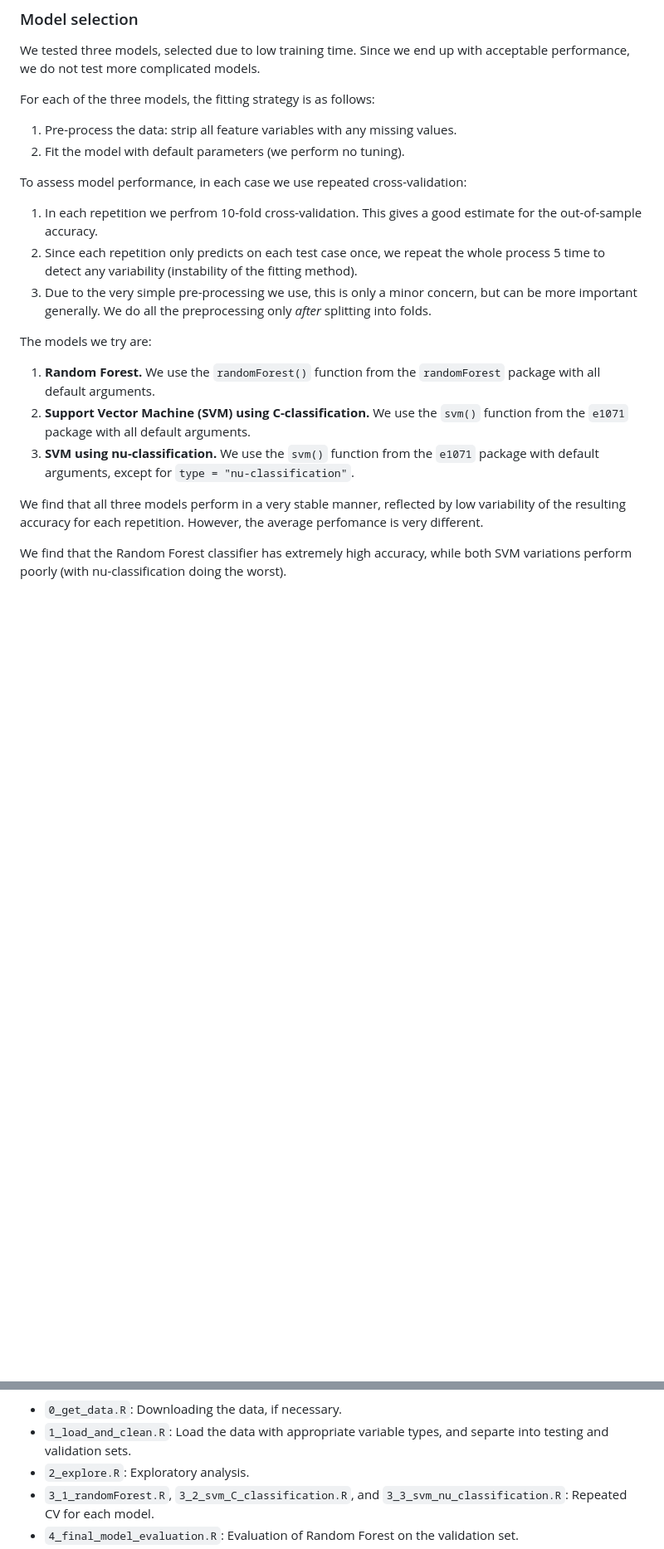
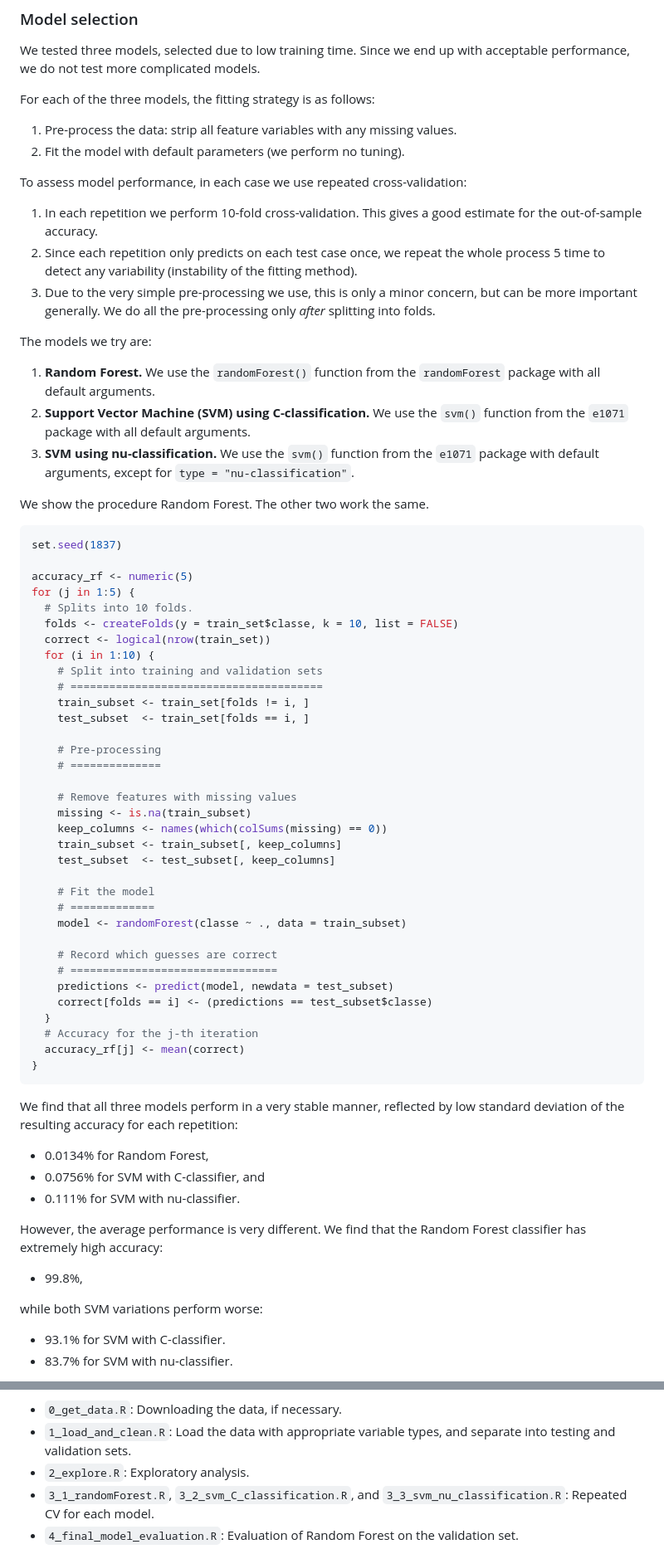
Before and after one commit to rzarev/pml_project, a Markdown page: writeup.md, 2 parts joined by grey strips. Shown at 83% size. Rendered like a GitHub page; blank space fills up the shorter version.

````diff
--- a/writeup.md
+++ b/writeup.md
@@ -95,13 +167,13 @@ For each of the three models, the fitting strategy is as follows:
 
 To assess model performance, in each case we use repeated cross-validation:
 
-1. In each repetition we perfrom 10-fold cross-validation. This gives a good
+1. In each repetition we perform 10-fold cross-validation. This gives a good
    estimate for the out-of-sample accuracy.
 2. Since each repetition only predicts on each test case once, we repeat the
    whole process 5 time to detect any variability (instability of the fitting
    method).
 3. Due to the very simple pre-processing we use, this is only a minor concern,
-   but can be more important generally. We do all the preprocessing only *after*
+   but can be more important generally. We do all the pre-processing only *after*
    splitting into folds.
 
 The models we try are:
@@ -113,9 +185,64 @@ The models we try are:
 3. **SVM using nu-classification.** We use the `svm()` function from the `e1071`
    package with default arguments, except for `type = "nu-classification"`.
 
+We show the procedure Random Forest. The other two work the same.
+
+
+```r
+set.seed(1837)
+
+accuracy_rf <- numeric(5)
+for (j in 1:5) {
+  # Splits into 10 folds.
+  folds <- createFolds(y = train_set$classe, k = 10, list = FALSE)
+  correct <- logical(nrow(train_set))
+  for (i in 1:10) {
+    # Split into training and validation sets
+    # =======================================
+    train_subset <- train_set[folds != i, ]
+    test_subset  <- train_set[folds == i, ]
+
+    # Pre-processing
+    # ==============
+
+    # Remove features with missing values
+    missing <- is.na(train_subset)
+    keep_columns <- names(which(colSums(missing) == 0))
+    train_subset <- train_subset[, keep_columns]
+    test_subset  <- test_subset[, keep_columns]
+
+    # Fit the model
+    # =============
+    model <- randomForest(classe ~ ., data = train_subset)
+
+    # Record which guesses are correct
+    # ================================
+    predictions <- predict(model, newdata = test_subset)
+    correct[folds == i] <- (predictions == test_subset$classe)
+  }
+  # Accuracy for the j-th iteration
+  accuracy_rf[j] <- mean(correct)
+}
+```
+
+
+
+
+
 We find that all three models perform in a very stable manner, reflected by
-low variability of the resulting accuracy for each repetition. However, the
-average perfomance is very different.
+low standard deviation of the resulting accuracy for each repetition:
 
-We find that the Random Forest classifier has extremely high accuracy, while
-both SVM variations perform poorly (with nu-classification doing the worst).
+* 0.0134% for Random Forest,
+* 0.0756% for SVM with C-classifier, and
+* 0.111% for SVM with nu-classifier.
+
+However, the average performance is very different.
+We find that the Random Forest classifier has extremely high accuracy:
+
+* 99.8%,
+
+while both SVM variations perform worse:
+
+* 93.1% for SVM with C-classifier.
+* 83.7% for SVM with nu-classifier.
+
@@ -147,7 +335,7 @@ of this write-up):
 
 * `0_get_data.R`: Downloading the data, if necessary.
 * `1_load_and_clean.R`: Load the data with appropriate variable types,
-  and separte into testing and validation sets.
+  and separate into testing and validation sets.
 * `2_explore.R`: Exploratory analysis.
 * `3_1_randomForest.R`, `3_2_svm_C_classification.R`, and `3_3_svm_nu_classification.R`: Repeated CV
   for each model.
````
Also changed, not shown: other parts of writeup.md (+145 -12 lines), README.md (added, +5 -0 lines), figure/plot_accuracies-1.png (added), 2 other files.
